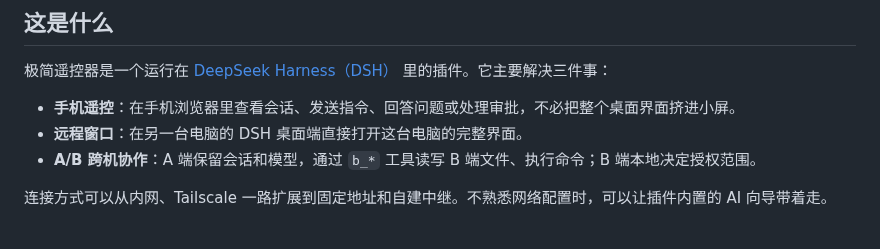
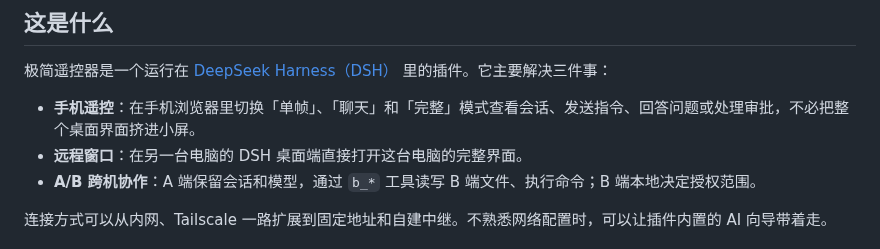
Before and after one commit to xingzhen199186/dsh-mini-remote, a Markdown page: README.md, the part around the change. GitHub-like rendering.

Commit message:
Enhance mobile remote control feature description
Updated mobile remote control description to include mode switching options.

```diff
--- a/README.md
+++ b/README.md
@@ -34,7 +34,7 @@
 
 极简遥控器是一个运行在 [DeepSeek Harness（DSH）](https://github.com/deepseek-ai/DeepSeek-Harness) 里的插件。它主要解决三件事：
 
-- **手机遥控**：在手机浏览器里查看会话、发送指令、回答问题或处理审批，不必把整个桌面界面挤进小屏。
+- **手机遥控**：在手机浏览器里切换「单帧」、「聊天」和「完整」模式查看会话、发送指令、回答问题或处理审批，不必把整个桌面界面挤进小屏。
 - **远程窗口**：在另一台电脑的 DSH 桌面端直接打开这台电脑的完整界面。
 - **A/B 跨机协作**：A 端保留会话和模型，通过 `b_*` 工具读写 B 端文件、执行命令；B 端本地决定授权范围。
 
```
